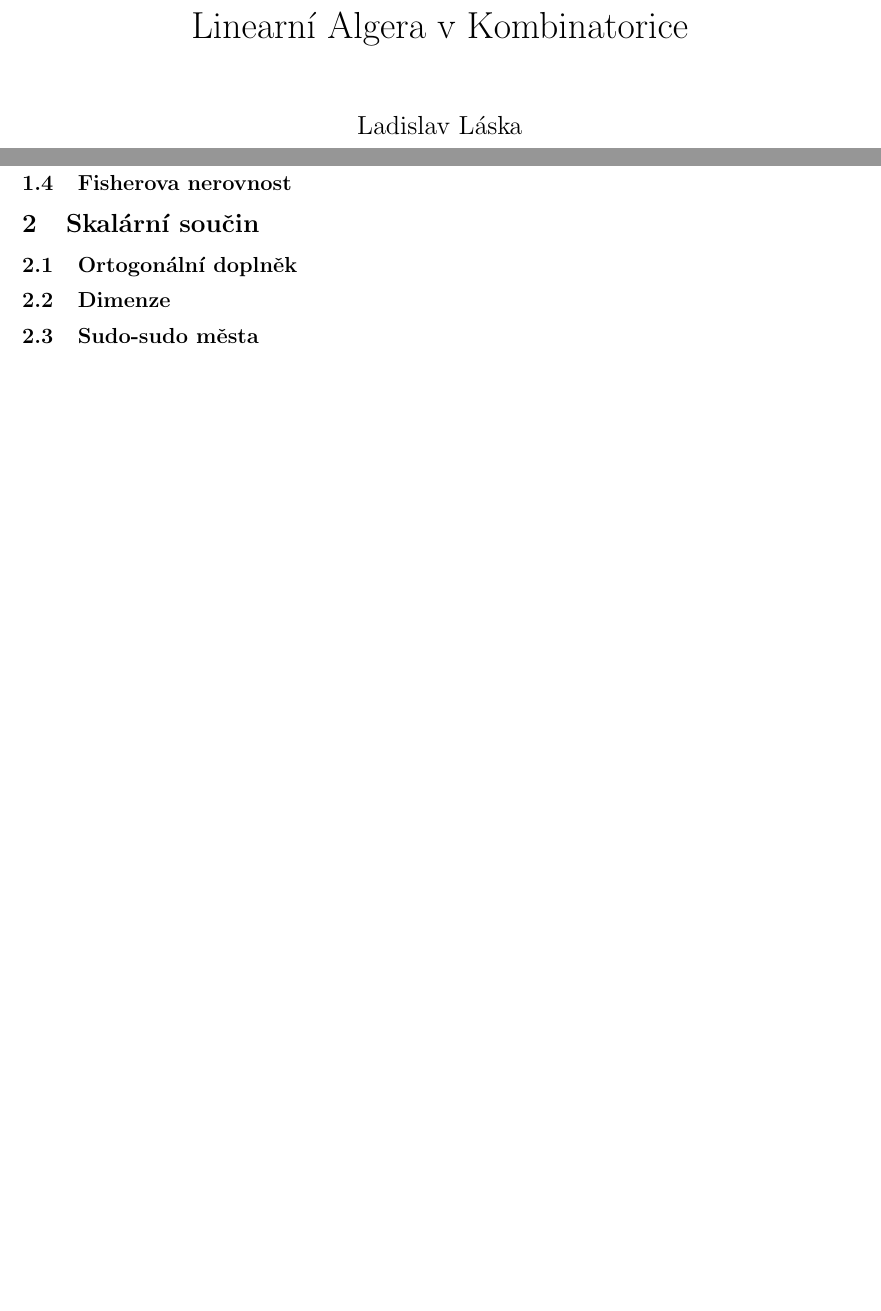
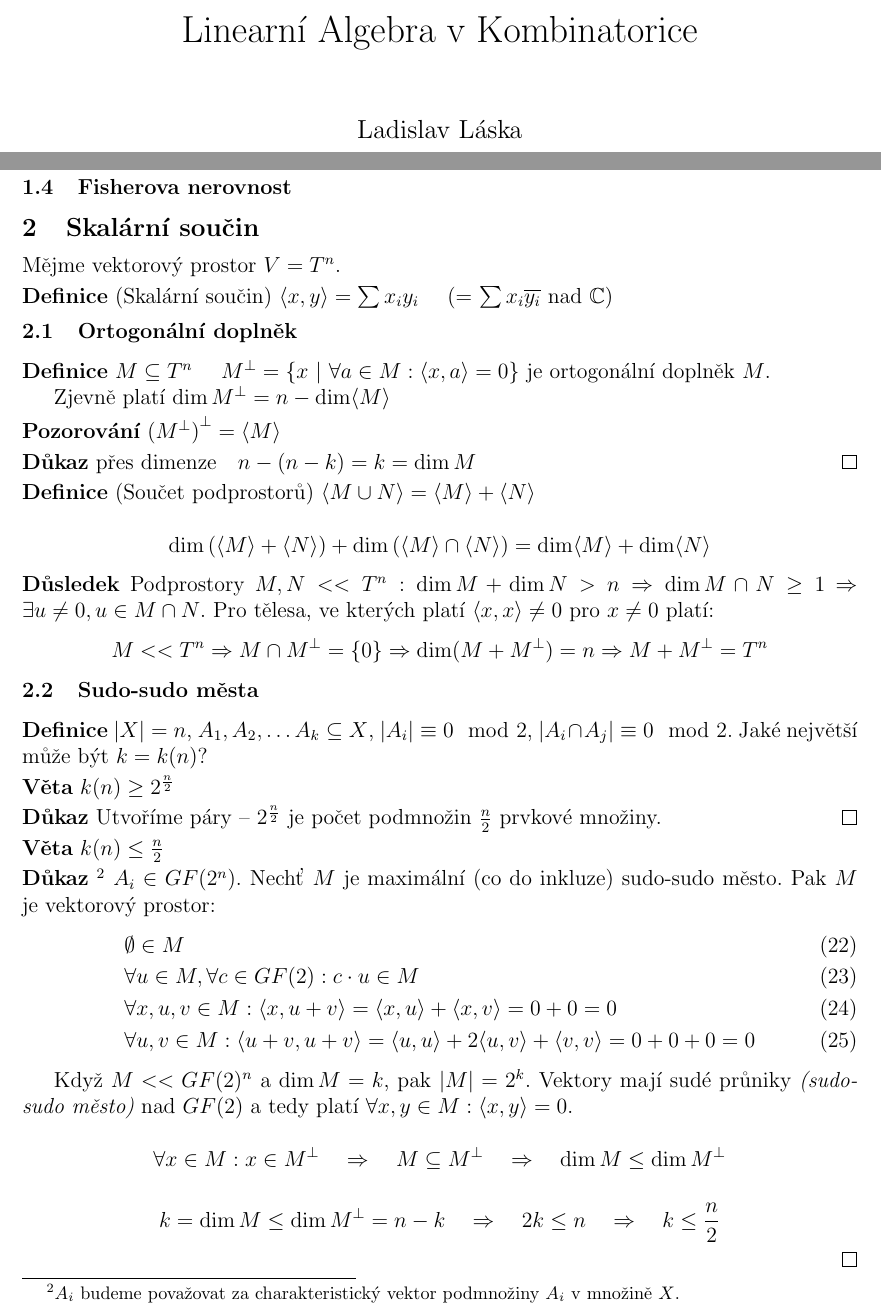
Before and after one commit to Krakonos/poznamky-mff, a LaTeX document (Linearni Algebra v Kombinatorice/poznamky.tex): two parts of pages 1 and 6 of 10, joined at a grey line, cut so that both start at the same text, the shorter picture padded with empty space. Compiled offline with pdfLaTeX.

Commit message:
Skalární součin a sudo-sudo města.

```diff
--- a/Linearni Algebra v Kombinatorice/poznamky.tex
+++ b/Linearni Algebra v Kombinatorice/poznamky.tex
@@ -13,6 +13,8 @@
 \newcommand{\df}{\smallskip\noindent\bf Definice\rm{} }
 \newcommand{\vt}{\smallskip\noindent\bf Věta\rm{} }
 \newcommand{\poz}{\smallskip\noindent\bf Pozorování\rm{} }
+\newcommand{\dsl}{\smallskip\noindent\bf Důsledek\rm{} }
+\newcommand{\tvr}{\smallskip\noindent\bf Tvrzení\rm{} }
 \newcommand{\F}{\mathcal{F}}
 \renewcommand{\L}{\mathcal{L}}
 \newcommand{\Fr}{\mathbb{F}}
@@ -29,8 +31,9 @@
 \DeclareMathOperator{\Tr}{Tr}
 \newcommand\bigzero{\makebox(0,0){\text{\huge0}}}
 \newcommand\bigone{\makebox(0,0){\text{\huge1}}}
+\newcommand{\sk}[1]{\langle #1\rangle}
 
-\title{Linearní Algera v Kombinatorice}
+\title{Linearní Algebra v Kombinatorice}
 \author{Ladislav Láska}
 
 \begin{document}
@@ -192,9 +195,55 @@ v $G$ je tedy {\it sudo-licho město} $\Rightarrow$ $\alpha(G) \le |X| = n-1$.
 \subsection{Fisherova nerovnost}
 
 \section{Skalární součin}
+
+Mějme vektorový prostor $V = T^n$.
+
+\df (Skalární součin) $\sk{x,y} = \sum x_iy_i$ \quad(= $\sum x_i\overline{y_i}$ nad $\C$)
+
 \subsection{Ortogonální doplněk}
-\subsection{Dimenze}
+
+\df $M \subseteq T^n$ \quad $M^\bot = \{x\ |\ \forall a\in M: \sk{x,a} = 0\}$ je ortogonální doplněk $M$.
+
+Zjevně platí $\dim M^\bot = n - \dim \sk M$
+
+\poz ${(M^\bot)}^\bot = \sk M$
+
+\dk přes dimenze\quad $n-(n-k) = k = \dim M$ \qed
+
+\df (Součet podprostorů) $\sk{M\cup N} = \sk M + \sk N$
+
+$$\dim\left(\sk M + \sk N\right) + \dim\left(\sk M \cap \sk N\right) = \dim \sk M + \dim \sk N$$
+
+\dsl Podprostory $M,N << T^n: \dim M + \dim N > n \Rightarrow \dim M \cap N \ge 1$ $\Rightarrow$ $\exists u \neq 0, u \in M\cap N$.
+Pro tělesa, ve kterých platí $\sk{x,x} \neq 0$ pro $x\neq 0$ platí:
+$$M << T^n \Rightarrow M\cap M^\bot = \{0\} \Rightarrow \dim(M+M^\bot) = n \Rightarrow M + M^\bot = T^n$$
+
 \subsection{Sudo-sudo města}
+
+\df $|X| = n$, $A_1, A_2, \dots A_k \subseteq X$, $|A_i| \equiv 0 \mod 2$, $|A_i\cap A_j| \equiv 0 \mod 2$. Jaké největší může být $k = k(n)$?
+
+\vt $k(n) \ge 2^{n\over 2}$
+
+\dk Utvoříme páry -- $2^{n\over 2}$ je počet podmnožin $n\over 2$ prvkové množiny. \qed
+
+\vt $k(n) \le {n\over 2}$
+
+\dk\footnote{$A_i$ budeme považovat za charakteristický vektor podmnožiny $A_i$
+v množině $X$.} $A_i \in GF(2^n)$. Nechť $M$ je maximální (co do inkluze)
+sudo-sudo město. Pak $M$ je vektorový prostor:
+\begin{align}
+	&\emptyset \in M \\
+	&\forall u \in M, \forall c\in GF(2): c\cdot u \in M \\
+	&\forall x,u,v\in M: \sk{x, u+v} = \sk{x,u} + \sk{x,v} = 0 + 0 = 0 \\
+	&\forall u,v \in M: \sk{u+v,u+v} = \sk{u,u} + 2\sk{u,v} + \sk{v,v} = 0 + 0 + 0 = 0
+\end{align}
+
+Když $M << GF(2)^n$ a $\dim M = k$, pak $|M| = 2^k$. Vektory mají sudé průniky {\it (sudo-sudo město)} nad $GF(2)$ a tedy platí $\forall x,y\in M: \sk{x,y} = 0$.
+
+$$\forall x\in M: x\in M^\bot \quad\Rightarrow\quad M\subseteq M^\bot \quad\Rightarrow\quad \dim M \le \dim M^\bot$$
+
+$$k = \dim M \le \dim M^\bot = n-k \quad\Rightarrow\quad 2k \le n \quad\Rightarrow\quad k \le {n\over 2}$$
+\qed
 
 \section{Shannonova kapacita a Lovászova $\vartheta$ funkce}
 \subsection{Shannonova kapacita}
```
Also changed, not shown: Linearni Algebra v Kombinatorice/poznamky.tex (2 more changed lines).
